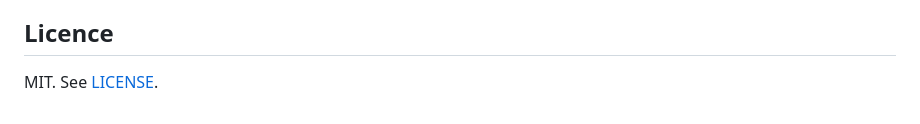
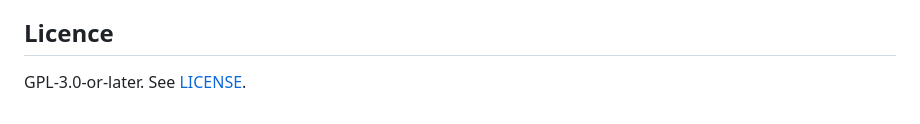
Before and after one commit to mkiera/FlipperClipper, a Markdown page: README.md, the part around the change. Drawn GitHub-style.

Commit message:
Name the licence the README points at

```diff
--- a/README.md
+++ b/README.md
@@ -135,4 +135,4 @@ Pushing to a `feature/**` or `bugfix/**` branch runs
 
 ## Licence
 
-MIT. See [LICENSE](LICENSE).
+GPL-3.0-or-later. See [LICENSE](LICENSE).
```
